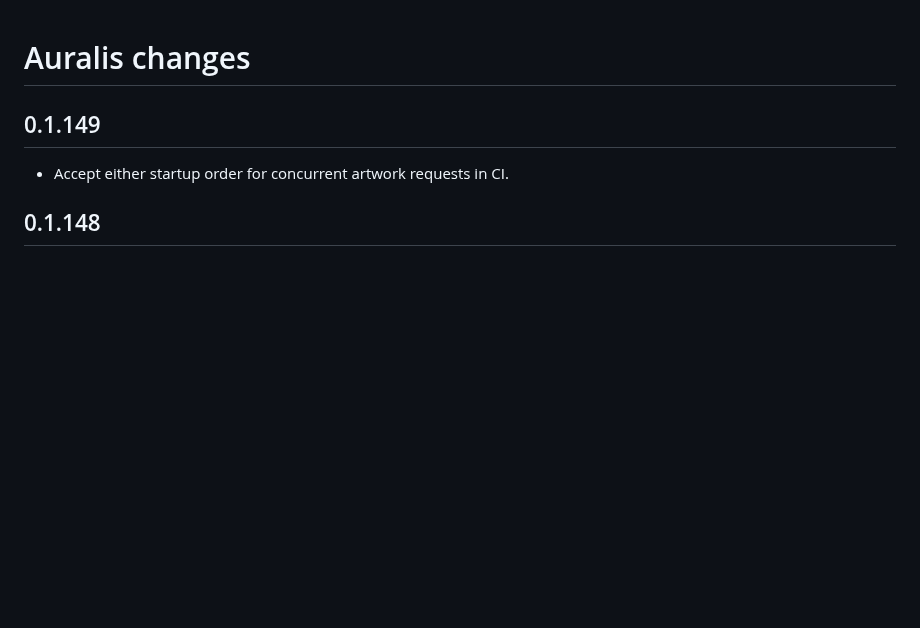
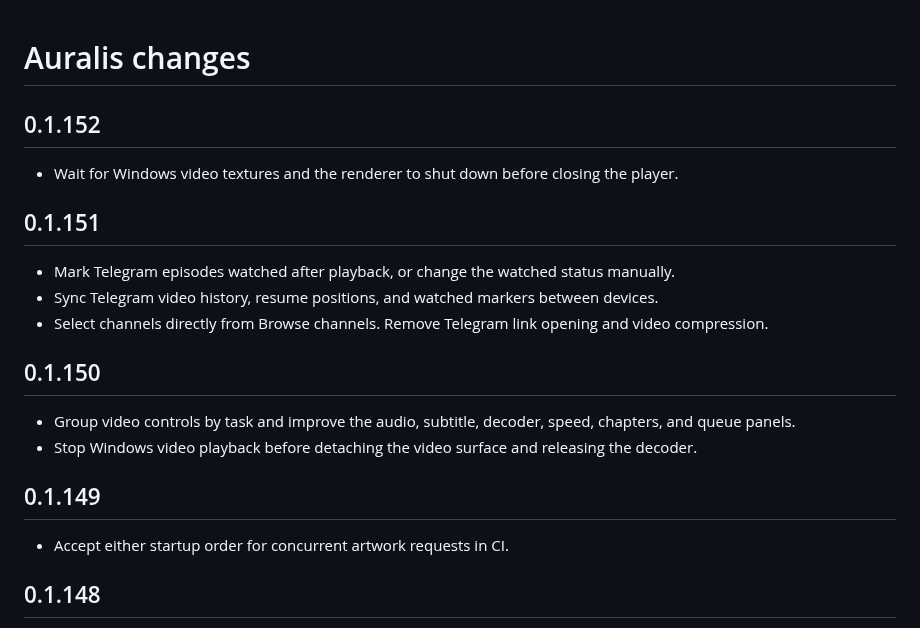
Before and after one commit to Chowdhury-Siam/Auralis, a Markdown page: CHANGELOG.md, the part around the change. GitHub-like rendering; blank space fills up the shorter version.

Commit message:
Small bug fixes: CHANGELOG.md

```diff
--- a/CHANGELOG.md
+++ b/CHANGELOG.md
@@ -1,4 +1,19 @@
 # Auralis changes
+
+## 0.1.152
+
+- Wait for Windows video textures and the renderer to shut down before closing the player.
+
+## 0.1.151
+
+- Mark Telegram episodes watched after playback, or change the watched status manually.
+- Sync Telegram video history, resume positions, and watched markers between devices.
+- Select channels directly from Browse channels. Remove Telegram link opening and video compression.
+
+## 0.1.150
+
+- Group video controls by task and improve the audio, subtitle, decoder, speed, chapters, and queue panels.
+- Stop Windows video playback before detaching the video surface and releasing the decoder.
 
 ## 0.1.149
 
```
